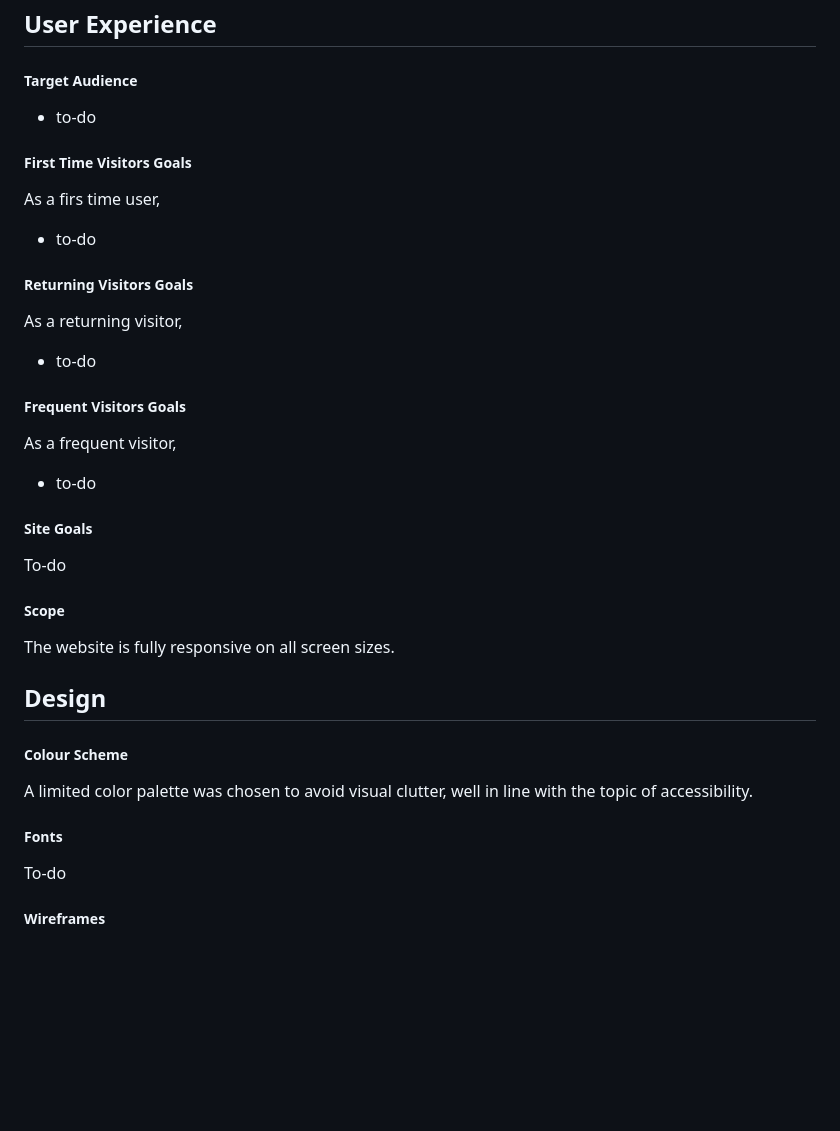
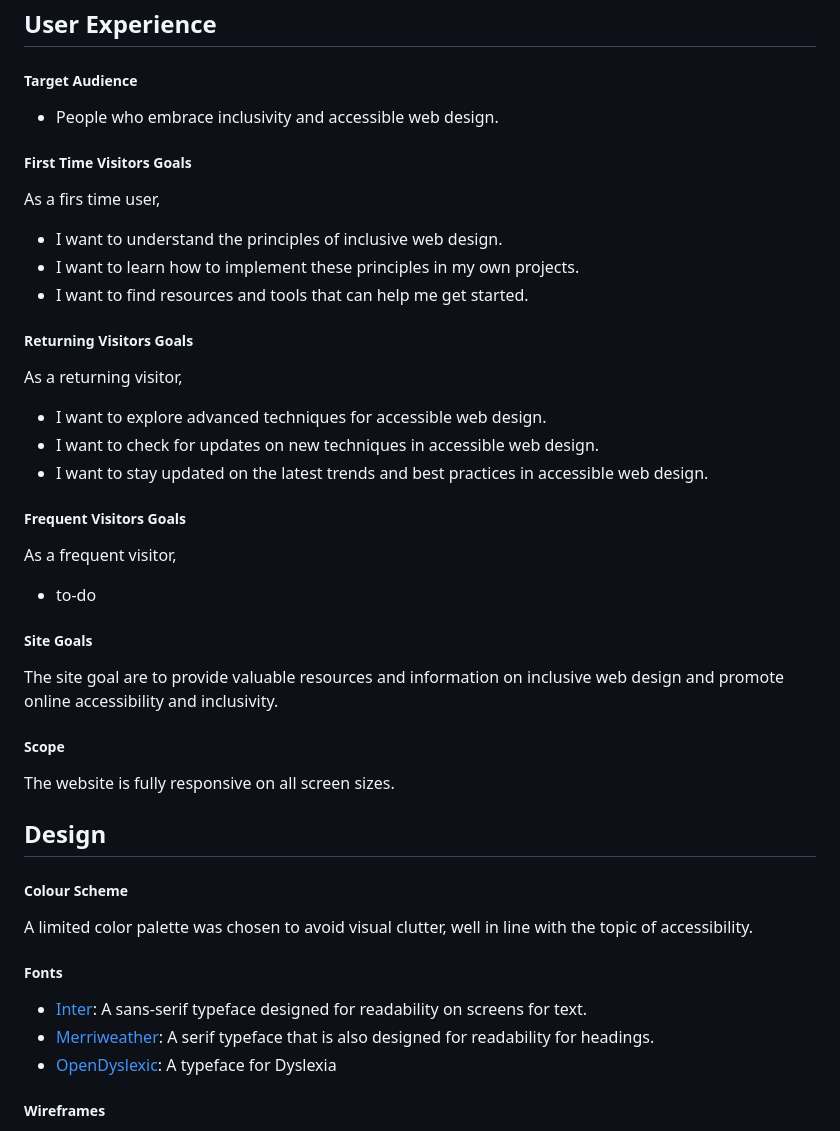
Before and after one commit to JohnnySonTrinh/all-inclusive, a Markdown page: README.md, the part around the change printed below. Drawn GitHub-style; blank space fills up the shorter version.

```diff
--- a/README.md
+++ b/README.md
@@ -77,17 +77,21 @@ Connect with our caffeinated coders behind project **All-Inclusive**:
 
 ##### Target Audience
 
-- to-do
+- People who embrace inclusivity and accessible web design.
 
 ##### First Time Visitors Goals
 
 As a firs time user,
-- to-do
+- I want to understand the principles of inclusive web design.
+- I want to learn how to implement these principles in my own projects.
+- I want to find resources and tools that can help me get started.
 
 ##### Returning Visitors Goals
 
 As a returning visitor,
-- to-do
+- I want to explore advanced techniques for accessible web design.
+- I want to check for updates on new techniques in accessible web design.
+- I want to stay updated on the latest trends and best practices in accessible web design.
 
 ##### Frequent Visitors Goals
 
@@ -96,7 +100,7 @@ As a frequent visitor,
 
 ##### Site Goals
 
-To-do
+The site goal are to provide valuable resources and information on inclusive web design and promote online accessibility and inclusivity.
 
 ##### Scope
 
@@ -110,7 +114,9 @@ A limited color palette was chosen to avoid visual clutter, well in line with th
 
 ##### Fonts
 
-To-do
+- [Inter](https://fonts.google.com/specimen/Inter): A sans-serif typeface designed for readability on screens for text.
+- [Merriweather](https://fonts.google.com/specimen/Merriweather?query=Merriweather): A serif typeface that is also designed for readability for headings.
+- [OpenDyslexic](https://opendyslexic.org/): A typeface for Dyslexia
 
 ##### Wireframes
 
```
Also changed, not shown: other parts of README.md (+12 -2 lines), documentation/features/feature-about-us.png (added), 1 other file.
